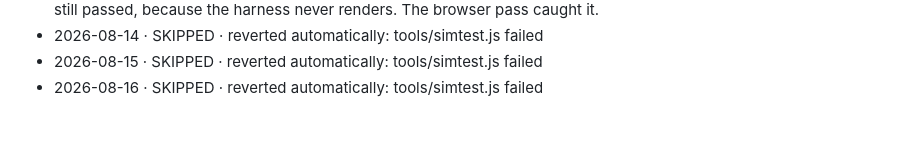
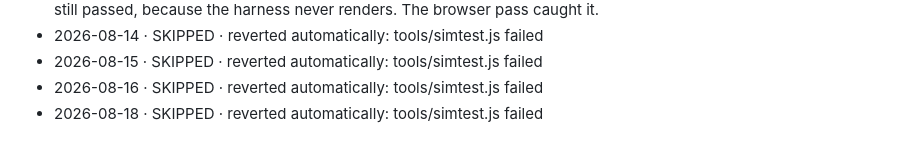
Before and after one commit to kyleb0226/hockey-gm, a Markdown page: DAILY-LOG.md, the part around the change. Rendered like a GitHub page.

Commit message:
Autopilot 2026-08-18: skipped (tools/simtest.js failed)

```diff
--- a/DAILY-LOG.md
+++ b/DAILY-LOG.md
@@ -158,3 +158,4 @@ Format: `YYYY-MM-DD · SIZE · what shipped` — or `SKIPPED · reason`.
 - 2026-08-14 · SKIPPED · reverted automatically: tools/simtest.js failed
 - 2026-08-15 · SKIPPED · reverted automatically: tools/simtest.js failed
 - 2026-08-16 · SKIPPED · reverted automatically: tools/simtest.js failed
+- 2026-08-18 · SKIPPED · reverted automatically: tools/simtest.js failed
```
